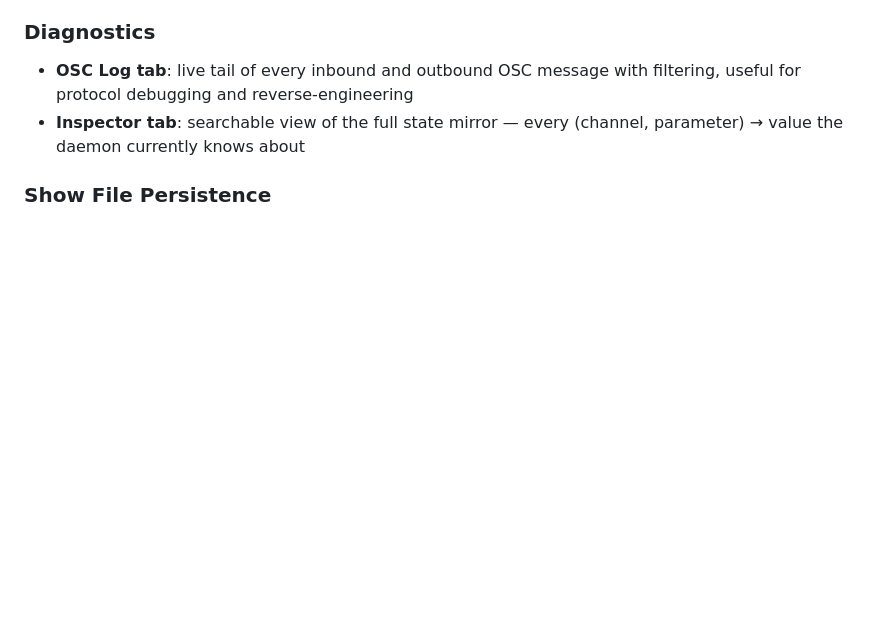
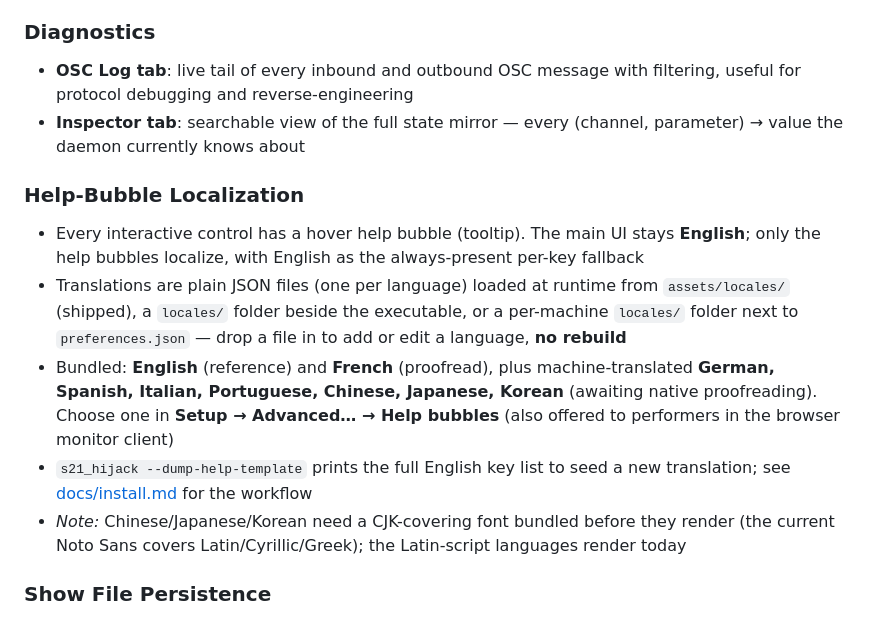
Before and after one commit to pob31/S21_HiJack, a Markdown page: README.md, the part around the change. Rendered like a GitHub page; blank space fills up the shorter version.

Commit message:
docs(readme): document help-bubble localization + shipped languages
Add a Help-Bubble Localization feature section: English-only UI with
localizable hover help, runtime JSON locales (assets/locales / beside the
binary / config dir), the bundled languages (en + fr proofread; de/es/it/pt/
zh/ja/ko machine-translated), the Advanced -> Help bubbles selector,
--dump-help-template, and the CJK-font caveat for zh/ja/ko.

Co-Authored-By: Claude Opus 4.8 <noreply@anthropic.com>

```diff
--- a/README.md
+++ b/README.md
@@ -78,6 +78,13 @@ Communicates with the console over **GP OSC** (the documented open protocol) and
 ### Diagnostics
 - **OSC Log tab**: live tail of every inbound and outbound OSC message with filtering, useful for protocol debugging and reverse-engineering
 - **Inspector tab**: searchable view of the full state mirror — every (channel, parameter) → value the daemon currently knows about
+
+### Help-Bubble Localization
+- Every interactive control has a hover help bubble (tooltip). The main UI stays **English**; only the help bubbles localize, with English as the always-present per-key fallback
+- Translations are plain JSON files (one per language) loaded at runtime from `assets/locales/` (shipped), a `locales/` folder beside the executable, or a per-machine `locales/` folder next to `preferences.json` — drop a file in to add or edit a language, **no rebuild**
+- Bundled: **English** (reference) and **French** (proofread), plus machine-translated **German, Spanish, Italian, Portuguese, Chinese, Japanese, Korean** (awaiting native proofreading). Choose one in **Setup → Advanced… → Help bubbles** (also offered to performers in the browser monitor client)
+- `s21_hijack --dump-help-template` prints the full English key list to seed a new translation; see [docs/install.md](docs/install.md) for the workflow
+- *Note:* Chinese/Japanese/Korean need a CJK-covering font bundled before they render (the current Noto Sans covers Latin/Cyrillic/Greek); the Latin-script languages render today
 
 ### Show File Persistence
 - Save/load the entire show (snapshots, cue list, macros, palettes, monitor clients, gang groups, pan links, recall safes, console memory refs, workflow toggles, console layout) as a single JSON file
```
